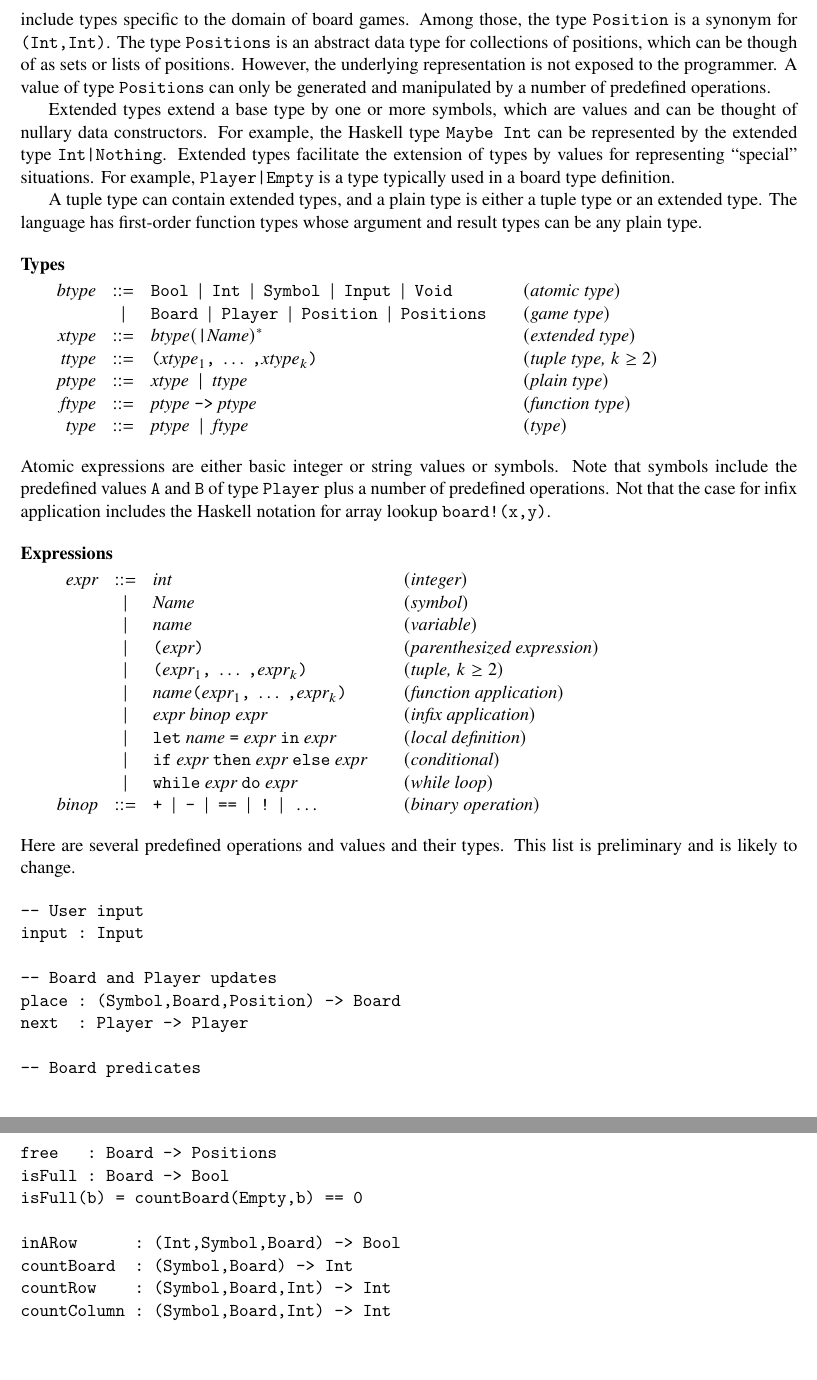
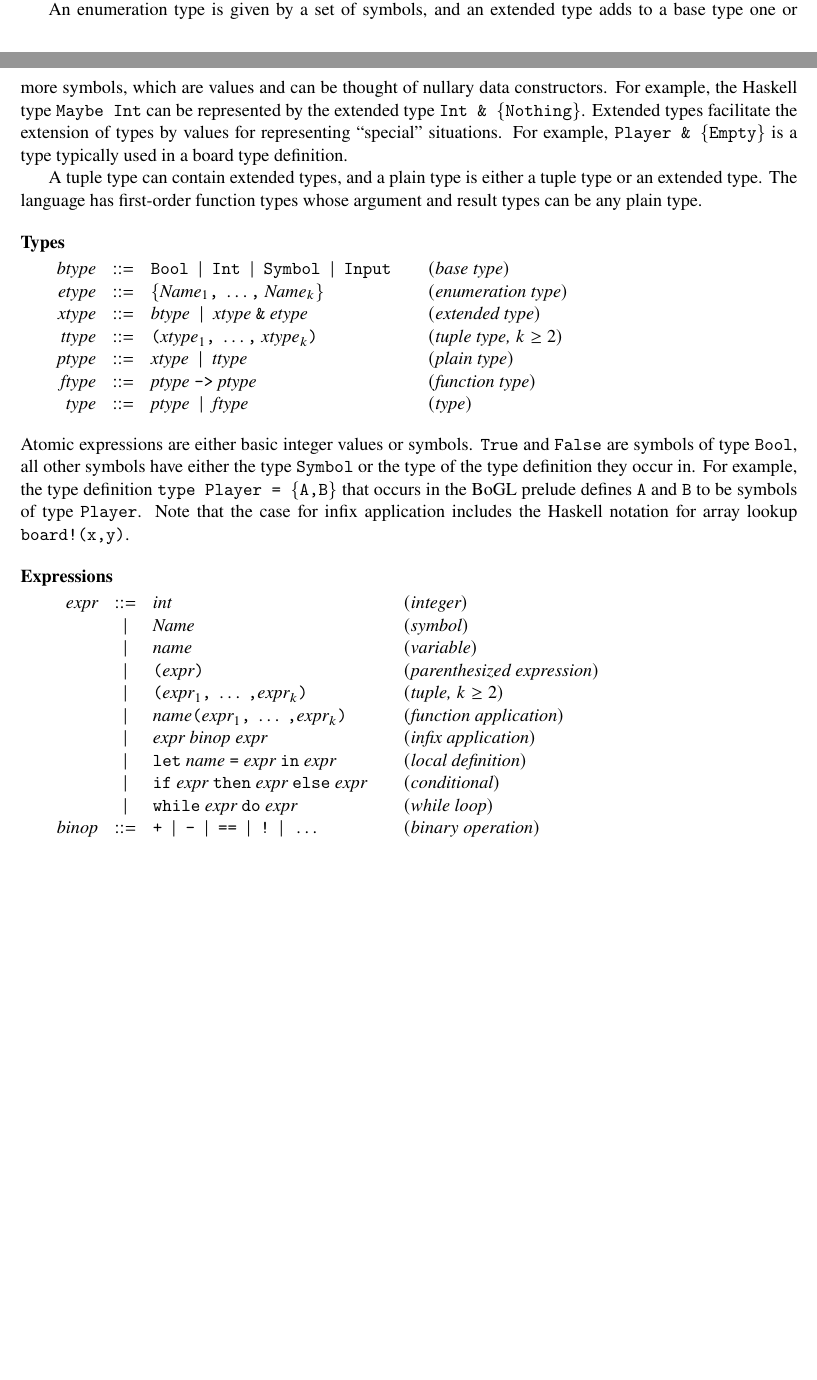
Before and after one commit to The-Code-In-Sheep-s-Clothing/Example-DSTL, a LaTeX document (BGL-Syntax.tex): two parts of pages 2 and 3 of 3 before the commit and two parts of pages 1 and 2 of 2 after it, joined at a grey line, cut at the place of the change, the shorter picture padded with empty space. Compiled offline with pdfLaTeX.

Commit message:
Adding enumeration types and simplifying type system

```diff
--- a/BGL-Syntax.tex
+++ b/BGL-Syntax.tex
@@ -118,18 +116,24 @@ user in each move during an execution of the game.
 %
-Basic types also include types specific to the domain of board games. Among
-those, the type \prog{Position} is a synonym for \prog{(Int,Int)}. The type
-\prog{Positions} is an abstract data type for collections of positions, which
-can be though of as sets or lists of positions. However, the underlying
-representation is not exposed to the programmer. A value of type
-\prog{Positions} can only be generated and manipulated by a number of
-predefined operations.
+% The predefined symbol values \prog{A} and \prog{B} also have the more specific type \prog{Player}.
+%
+The special type \prog{Input} is a synonym for the type of information that is
+gathered from the user in each move during an execution of the game.
+%
+% Basic types also include types specific to the domain of board games. Among
+% those, the type \prog{Position} is a synonym for \prog{(Int,Int)}. The type
+% \prog{Positions} is an abstract data type for collections of positions, which
+% can be though of as sets or lists of positions. However, the underlying
+% representation is not exposed to the programmer. A value of type
+% \prog{Positions} can only be generated and manipulated by a number of
+% predefined operations.
 
-Extended types extend a base type by one or more symbols, which are values and
-can be thought of nullary data constructors. For example, the Haskell type
-\prog{Maybe Int} can be represented by the extended type \prog{Int|Nothing}.
-Extended types facilitate the extension of types by values for representing
-``special'' situations. For example, \prog{Player|Empty} is a type typically
-used in a board type definition.
+An enumeration type is given by a set of symbols, and an  extended type adds to
+a base type one or more symbols, which are values and can be thought of nullary
+data constructors. For example, the Haskell type \prog{Maybe Int} can be
+represented by the extended type \prog{Int~\&~\{Nothing\}}. Extended types
+facilitate the extension of types by values for representing ``special''
+situations. For example, \prog{Player~\&~\{Empty\}} is a type typically used in
+a board type definition.
 
 A tuple type can contain extended types, and a plain type is either a tuple
 type or an extended type. The language has first-order function types whose
@@ -137,28 +141,31 @@ argument and result types can be any plain type.
 
 \syntax{Types}{
 \nt{btype}    \IS  \prog{Bool} \ORil \prog{Int} \ORil
-                   \prog{Symbol} \ORil \prog{Input} \ORil \prog{Void}
-                                                         \prodName{atomic type}
-              \OR  \prog{Board} \ORil \prog{Player} \ORil
-                   \prog{Position} \ORil \prog{Positions}
-                                                           \prodName{game type}
-\nt{xtype}    \IS  \nt{btype}(\prog{|}\nt{Name})^*
+                   \prog{Symbol} \ORil \prog{Input}
+                   % \ORil \prog{Void}
+                                                         \prodName{base type}
+              % \OR  \prog{Board} \ORil \prog{Player} \ORil
+              %      \prog{Position} \ORil \prog{Positions}
+              %                                              \prodName{game type}
+\nt{etype}    \IS  \prog{\{}\nt{Name}_1\prog{,}\ \ldots\prog{,}\ \nt{Name}_k \prog{\}}               \prodName{enumeration type}
+\nt{xtype}    \IS  \nt{btype} \ORil \nt{xtype}\ \prog{\&}\ \nt{etype}
                                                        \prodName{extended type}
-\nt{ttype}    \IS  \paren{\nt{xtype}_1\prog{,}\ \ldots\ \prog{,}\nt{xtype}_k}
+\nt{ttype}    \IS  \paren{\nt{xtype}_1\prog{,}\ \ldots\prog{,}\ \nt{xtype}_k}
                                                \prodName{tuple type, $k\geq 2$}
 \nt{ptype}     \IS  \nt{xtype} \ORil \nt{ttype}
                                                           \prodName{plain type}
 \nt{ftype}    \IS  \nt{ptype}\ \prog{->}\ \nt{ptype}   \prodName{function type}
-\nt{type}     \IS  \nt{ptype} \ORil \nt{ftype}
-                                                                \prodName{type}
+\nt{type}     \IS  \nt{ptype} \ORil \nt{ftype}                  \prodName{type}
 }
 %
-Atomic expressions are either basic integer or string values or symbols. Note
-that symbols include the predefined values \prog{A} and \prog{B} of type
-\prog{Player} plus a number of predefined operations.
+Atomic expressions are either basic integer values or symbols. \prog{True} and
+\prog{False} are symbols of type \prog{Bool}, all other symbols have either the
+type \prog{Symbol} or the type of the type definition they occur in. For
+example, the type definition \prog{type~Player~=~\{A,B\}} that occurs in the
+BoGL prelude defines \prog{A} and \prog{B} to be symbols of type \prog{Player}.
 %
-Not that the case for infix application includes the Haskell notation for array
-lookup \prog{board!(x,y)}.
+Note that the case for infix application includes the Haskell notation for
+array lookup \prog{board!(x,y)}.
 
 \syntax{Expressions}{
 \nt{expr}     \IS  \nt{int}                                 \prodName{integer}
@@ -197,26 +204,26 @@ lookup \prog{board!(x,y)}.
 %                  \prodName{redefinable operations}
 % }
 %
-Here are several predefined operations and values and their types. This list is preliminary and is likely to change.
-
-\begin{verbatim}
--- User input
-input : Input
-
--- Board and Player updates
-place : (Symbol,Board,Position) -> Board
-next  : Player -> Player
-
--- Board predicates
-free   : Board -> Positions
-isFull : Board -> Bool
-isFull(b) = countBoard(Empty,b) == 0
-
-inARow      : (Int,Symbol,Board) -> Bool
-countBoard  : (Symbol,Board) -> Int
-countRow    : (Symbol,Board,Int) -> Int
-countColumn : (Symbol,Board,Int) -> Int
-\end{verbatim}
+% Here are several predefined operations and values and their types. This list is preliminary and is likely to change.
+%
+% \begin{verbatim}
+% -- User input
+% input : Input
+%
+% -- Board and Player updates
+% place : (Symbol,Board,Position) -> Board
+% next  : Player -> Player
+%
+% -- Board predicates
+% free   : Board -> Positions
+% isFull : Board -> Bool
+% isFull(b) = countBoard(Empty,b) == 0
+%
+% inARow      : (Int,Symbol,Board) -> Bool
+% countBoard  : (Symbol,Board) -> Int
+% countRow    : (Symbol,Board,Int) -> Int
+% countColumn : (Symbol,Board,Int) -> Int
+% \end{verbatim}
 
 
 % \syntax{Auxiliary Definitions}{
```
Also changed, not shown: BGL-Syntax.pdf, BGL-Syntax.tex (22 more changed lines).
